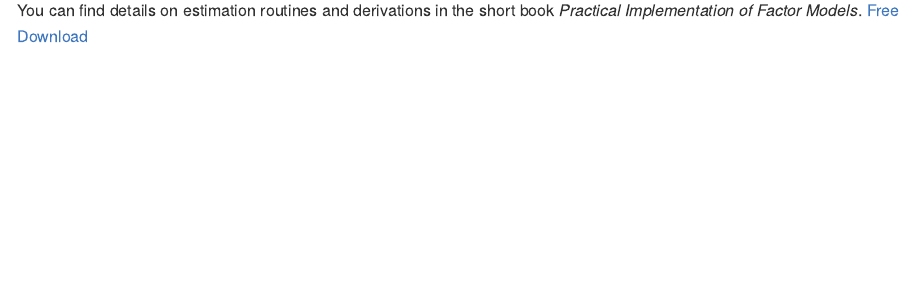
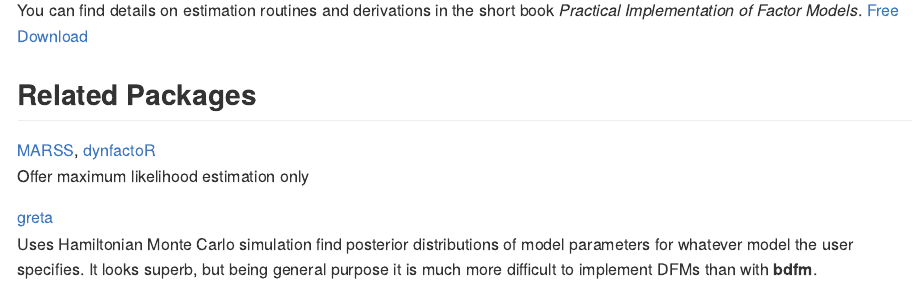
Before and after one commit to srlanalytics/bdfm, an R Markdown document (README.Rmd): the page in a window 1100 px wide, from 1160 px down. Rendered offline with R 4.5, knitr and Pandoc, with nearby package versions; some code elsewhere in the file could not run offline; badge pictures from the web are left out.

Commit message:
Add paragraph on related packages

```diff
--- a/README.Rmd
+++ b/README.Rmd
@@ -69,3 +69,12 @@ plot(factors(m))
 You can find details on estimation routines and derivations in the short book
 *Practical Implementation of Factor Models*. [Free
 Download](http://srlquantitative.com)
+
+
+## Related Packages
+
+[MARSS](https://cran.r-project.org/web/packages/MARSS/index.html), [dynfactoR](https://rdrr.io/github/guilbran/dynfactoR/)
+: Offer maximum likelihood estimation only
+
+[greta](https://cran.r-project.org/web/packages/greta/index.html)
+: Uses Hamiltonian Monte Carlo simulation find posterior distributions of model parameters for whatever model the user specifies. It looks superb, but being general purpose it is much more difficult to implement DFMs than with **bdfm**.
```
